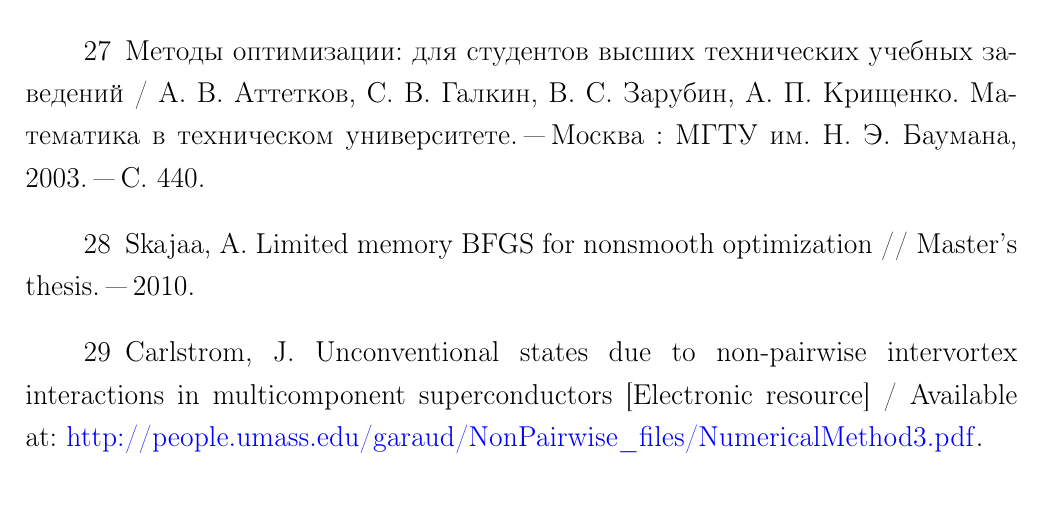
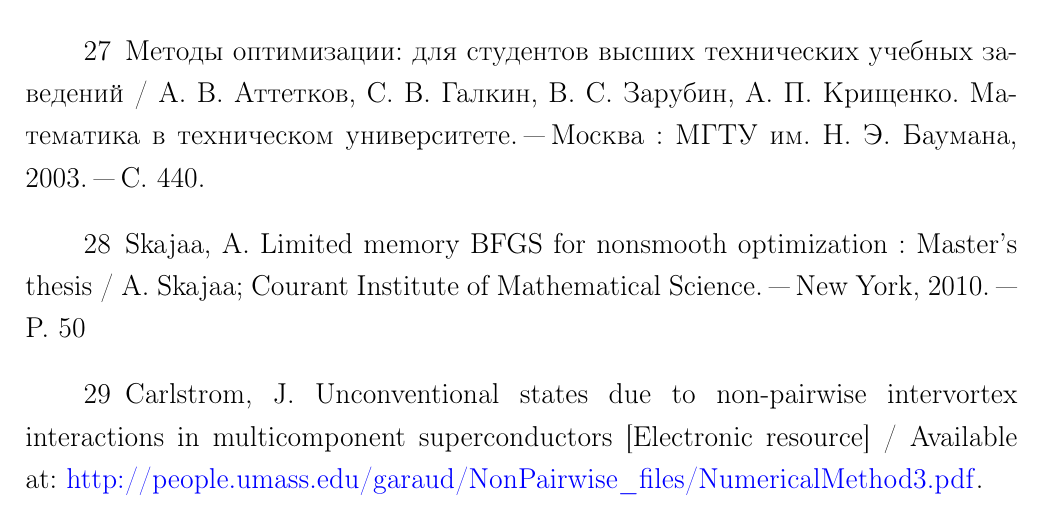
Before and after one commit to FreeCX/diploma, a LaTeX thesis (text/00-diploma.tex, which reads text/09-literature.tex): part of page 53 of 75, cut so that both start at the same text. Compiled offline with pdfLaTeX.

Commit message:
[upd] master thesis

```diff
--- a/text/09-literature.tex
+++ b/text/09-literature.tex
@@ -132,7 +132,8 @@
         Москва : МГТУ им. Н. Э. Баумана, 2003. "--- С.~440.
 
     \bibitem{skajaa2010limited} Skajaa,~A. Limited memory BFGS for nonsmooth
-        optimization // Master's thesis. "--- 2010.
+        optimization : Master's thesis / A. Skajaa; Courant Institute of
+        Mathematical Science. "--- New York, 2010. "--- P.~50
 
     \bibitem{bib:minimization} Carlstrom,~J. Unconventional states due to
         non-pairwise intervortex interactions in multicomponent
```
